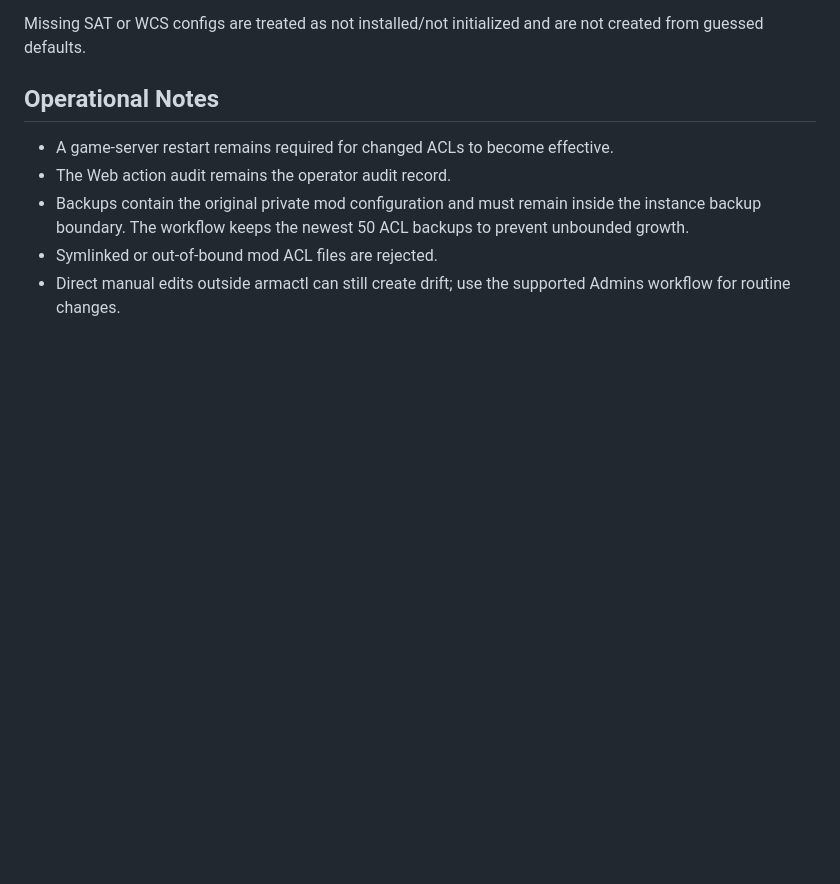
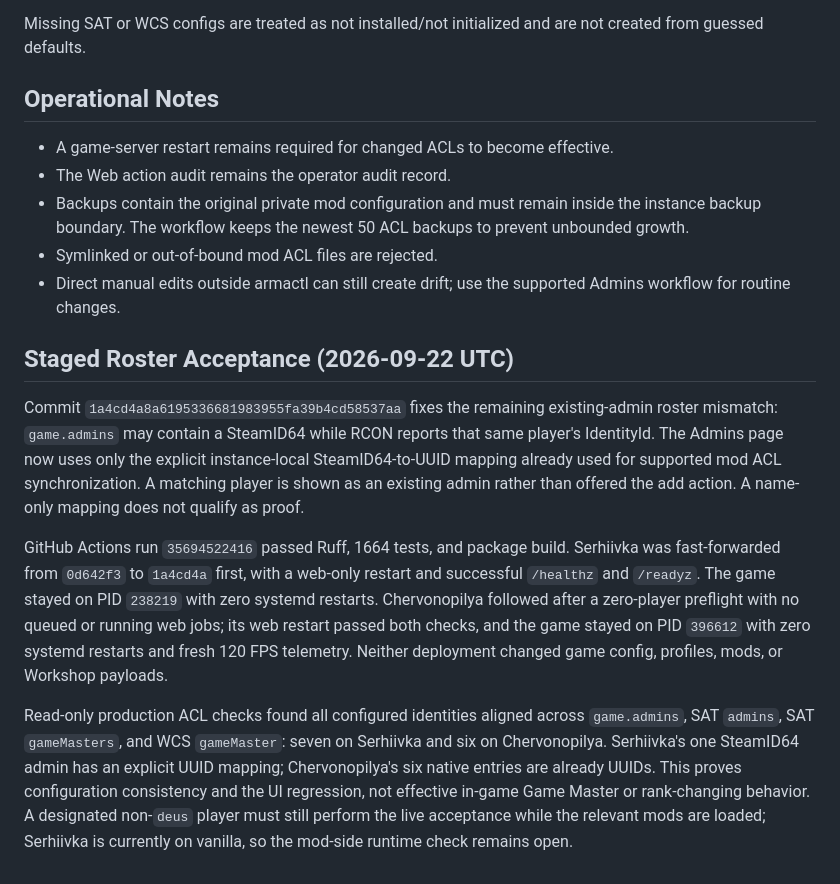
Before and after one commit to dturovskiy/armactl, a Markdown page: docs/admin-permissions-contract.md, the part around the change. GitHub-like rendering; blank space fills up the shorter version.

Commit message:
docs(ops): record mapped-admin staged acceptance

```diff
--- a/docs/admin-permissions-contract.md
+++ b/docs/admin-permissions-contract.md
@@ -72,3 +72,31 @@ not created from guessed defaults.
 - Symlinked or out-of-bound mod ACL files are rejected.
 - Direct manual edits outside armactl can still create drift; use the supported
   Admins workflow for routine changes.
+
+## Staged Roster Acceptance (2026-09-22 UTC)
+
+Commit `1a4cd4a8a6195336681983955fa39b4cd58537aa` fixes the remaining
+existing-admin roster mismatch: `game.admins` may contain a SteamID64 while
+RCON reports that same player's IdentityId. The Admins page now uses only the
+explicit instance-local SteamID64-to-UUID mapping already used for supported
+mod ACL synchronization. A matching player is shown as an existing admin
+rather than offered the add action. A name-only mapping does not qualify as
+proof.
+
+GitHub Actions run `35694522416` passed Ruff, 1664 tests, and package build.
+Serhiivka was fast-forwarded from `0d642f3` to `1a4cd4a` first, with a web-only
+restart and successful `/healthz` and `/readyz`. The game stayed on PID `238219`
+with zero systemd restarts. Chervonopilya followed after a zero-player preflight
+with no queued or running web jobs; its web restart passed both checks, and the
+game stayed on PID `396612` with zero systemd restarts and fresh 120 FPS
+telemetry. Neither deployment changed game config, profiles, mods, or Workshop
+payloads.
+
+Read-only production ACL checks found all configured identities aligned across
+`game.admins`, SAT `admins`, SAT `gameMasters`, and WCS `gameMaster`: seven on
+Serhiivka and six on Chervonopilya. Serhiivka's one SteamID64 admin has an
+explicit UUID mapping; Chervonopilya's six native entries are already UUIDs.
+This proves configuration consistency and the UI regression, not effective
+in-game Game Master or rank-changing behavior. A designated non-`deus` player
+must still perform the live acceptance while the relevant mods are loaded;
+Serhiivka is currently on vanilla, so the mod-side runtime check remains open.
```
Also changed, not shown: CHANGELOG.md (+5 -0 lines), docs/checklist.md (+5 -4 lines).
